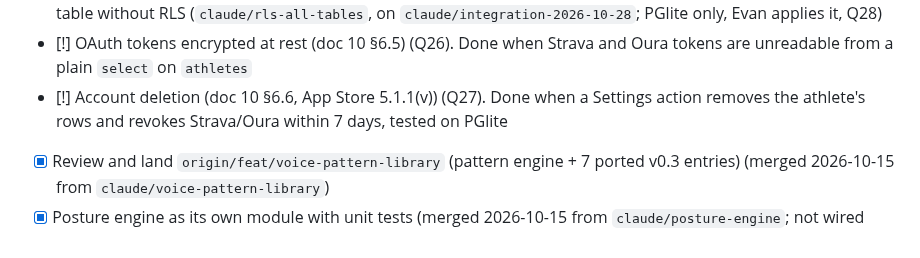
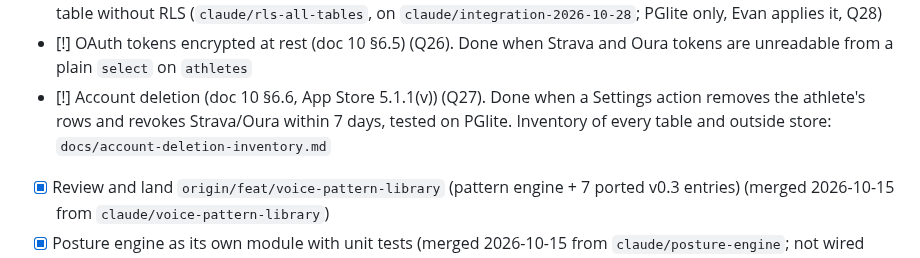
Before and after one commit to evanwilliamk/scora, a Markdown page: PLAN.md, the part around the change. GitHub-like rendering.

Commit message:
docs: account deletion inventory for Q27 (tables, keys, outside stores, order)
Co-Authored-By: Claude Opus 5.5 <noreply@anthropic.com>

```diff
--- a/PLAN.md
+++ b/PLAN.md
@@ -49,7 +49,7 @@ All `[~]` branches from 2026-10-17 to 2026-10-28 are merged together, with doc c
 - [!] Sign in with Apple (auth: needs Evan). Done when every `/api/*` route takes the athlete from a verified Apple identity, not a body `athleteId`
 - [~] RLS on every table (doc 10 §6.5): users, athletes, activities, workouts, health_data and device_tokens had it off, so the anon key could read OAuth and device tokens through the REST API. Migration plus a test that fails on any table without RLS (`claude/rls-all-tables`, on `claude/integration-2026-10-28`; PGlite only, Evan applies it, Q28)
 - [!] OAuth tokens encrypted at rest (doc 10 §6.5) (Q26). Done when Strava and Oura tokens are unreadable from a plain `select` on `athletes`
-- [!] Account deletion (doc 10 §6.6, App Store 5.1.1(v)) (Q27). Done when a Settings action removes the athlete's rows and revokes Strava/Oura within 7 days, tested on PGlite
+- [!] Account deletion (doc 10 §6.6, App Store 5.1.1(v)) (Q27). Done when a Settings action removes the athlete's rows and revokes Strava/Oura within 7 days, tested on PGlite. Inventory of every table and outside store: `docs/account-deletion-inventory.md`
 - [x] Review and land `origin/feat/voice-pattern-library` (pattern engine + 7 ported v0.3 entries) (merged 2026-10-15 from `claude/voice-pattern-library`)
 - [x] Posture engine as its own module with unit tests (merged 2026-10-15 from `claude/posture-engine`; not wired into the API yet)
 - [~] Port the 5 remaining v0.3 pattern entries (12 total) (`claude/port-v03-patterns`). Stopgap only: the knowledge library replaces the "20+ entries" goal (Evan, 2026-10-13)
```
Also changed, not shown: docs/account-deletion-inventory.md (added, +47 -0 lines).
